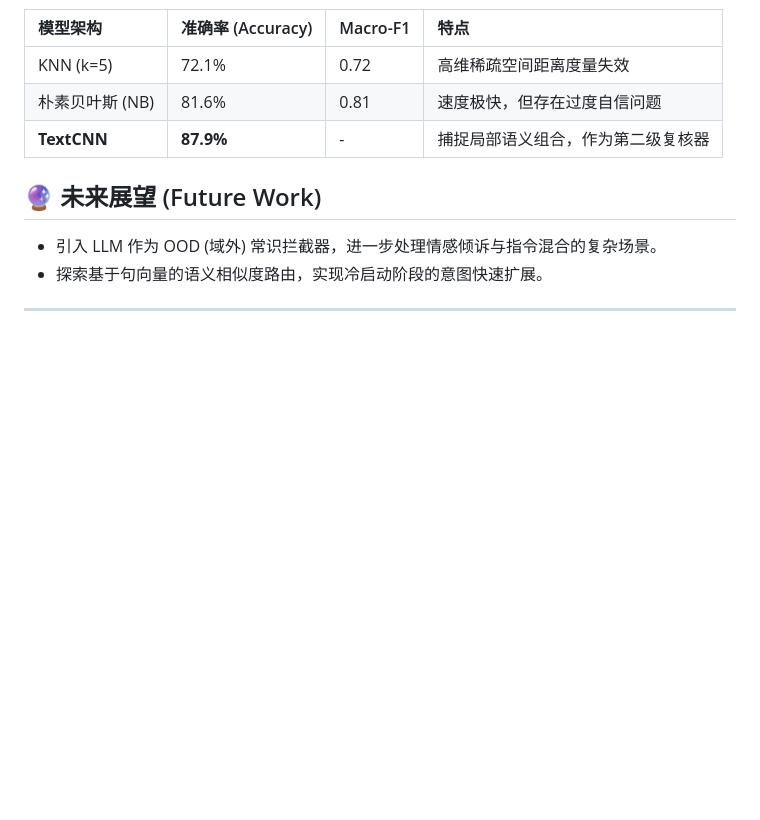
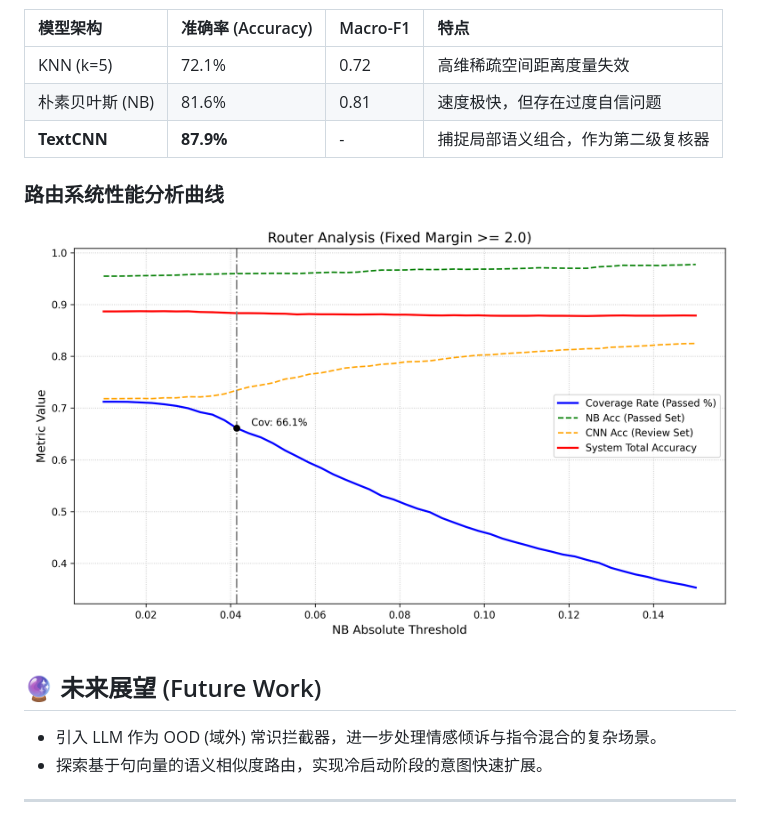
Before and after one commit to liyiyu0711/intent-router, a Markdown page: README.md, the part around the change. Rendered like a GitHub page; pictures changed too: router_evaluation.png (added); blank space fills up the shorter version.

```diff
--- a/README.md
+++ b/README.md
@@ -78,6 +78,9 @@ python app.py
 | 朴素贝叶斯 (NB) | 81.6% | 0.81 | 速度极快，但存在过度自信问题 |
 | **TextCNN** | **87.9%** | - | 捕捉局部语义组合，作为第二级复核器 |
 
+### 路由系统性能分析曲线
+![Router Evaluation](router_evaluation.png)
+
 ## 🔮 未来展望 (Future Work)
 * 引入 LLM 作为 OOD (域外) 常识拦截器，进一步处理情感倾诉与指令混合的复杂场景。
 * 探索基于句向量的语义相似度路由，实现冷启动阶段的意图快速扩展。
```
Also changed, not shown: 1 other file.
